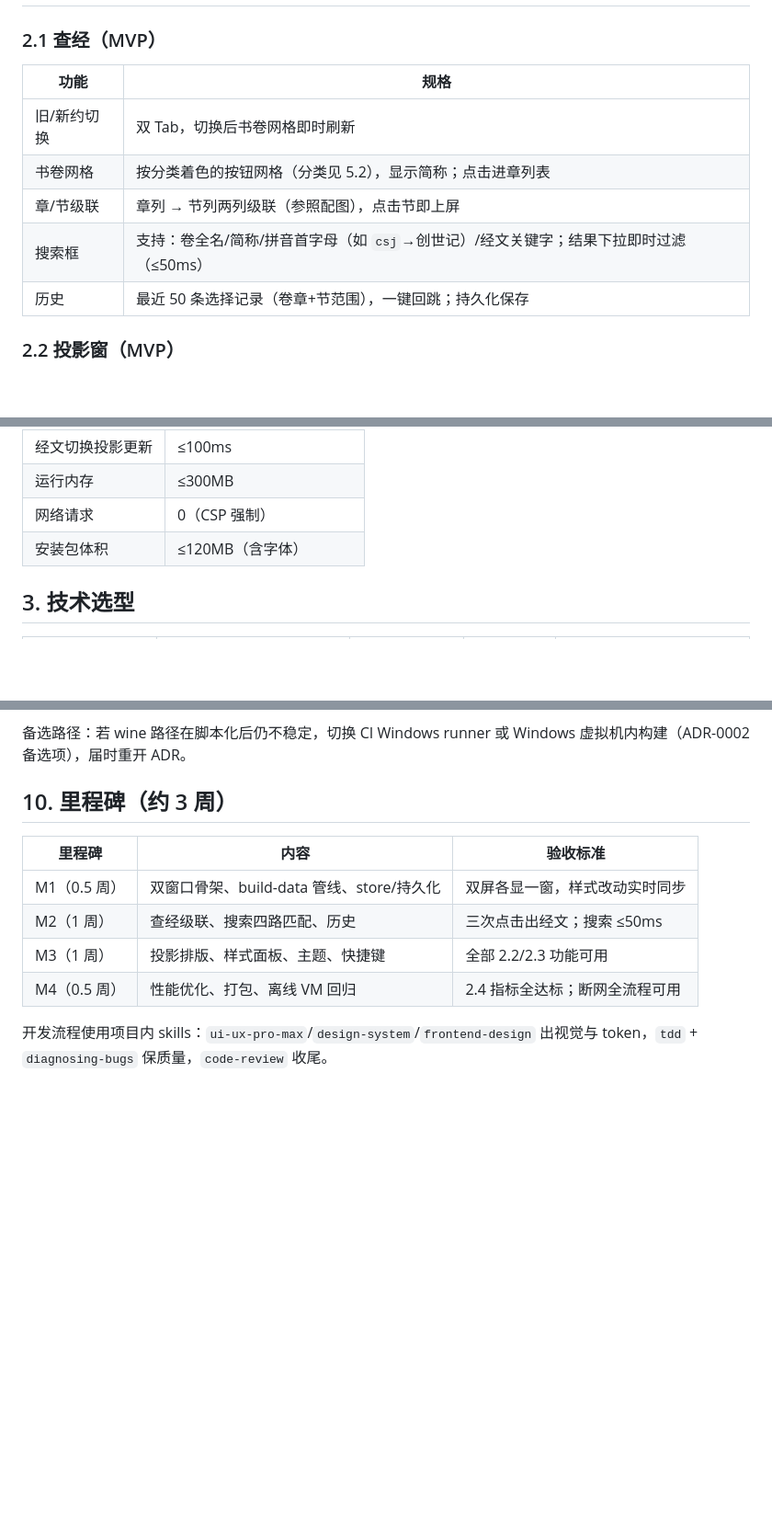
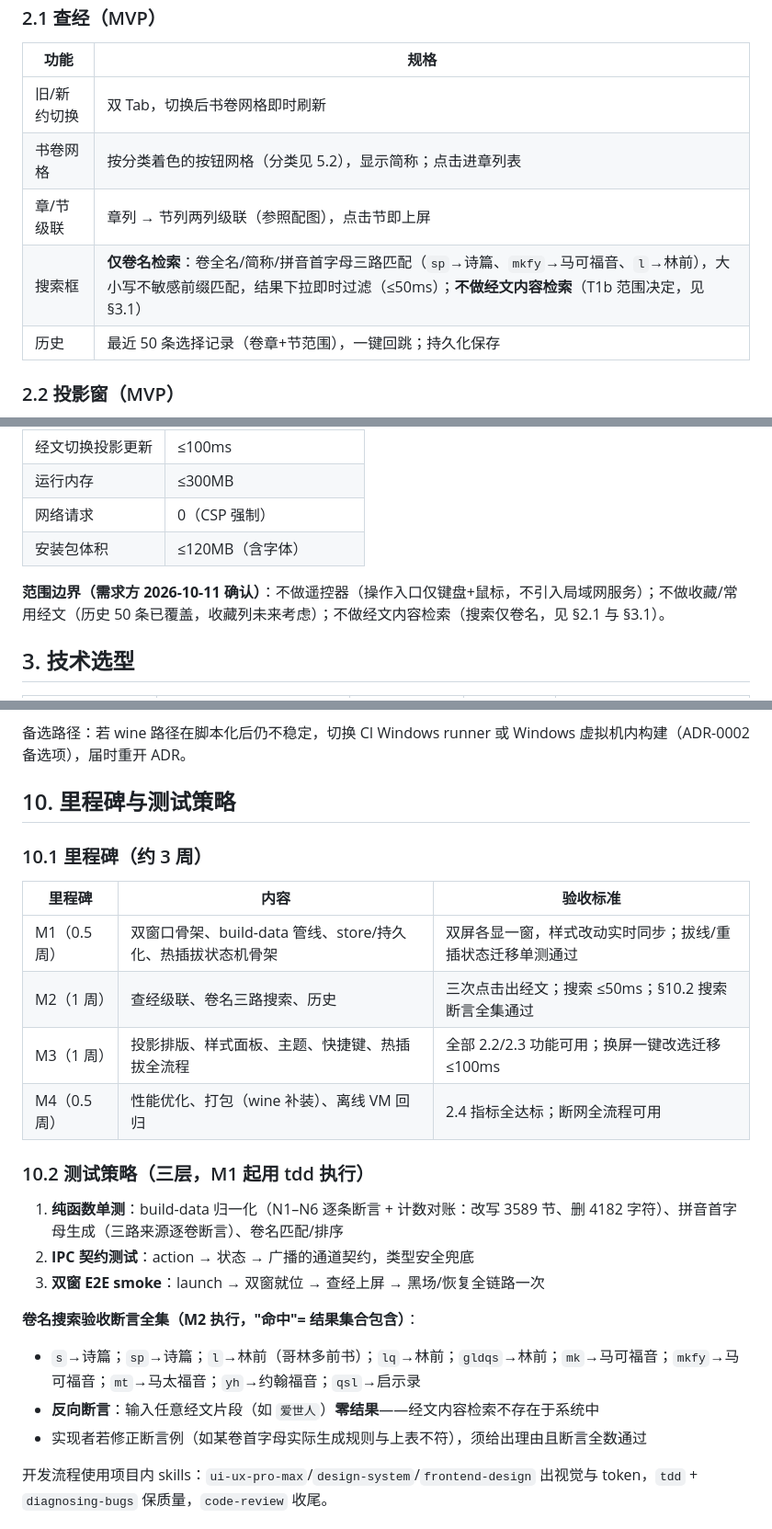
Before and after one commit to mpureagent/bible-projector, a Markdown page: docs/technical-plan.md, 3 parts joined by grey strips. Shown at 92% size. GitHub-like rendering; blank space fills up the shorter version.

```diff
--- a/docs/technical-plan.md
+++ b/docs/technical-plan.md
@@ -25,7 +25,7 @@
 | 旧/新约切换 | 双 Tab，切换后书卷网格即时刷新 |
 | 书卷网格 | 按分类着色的按钮网格（分类见 5.2），显示简称；点击进章列表 |
 | 章/节级联 | 章列 → 节列两列级联（参照配图），点击节即上屏 |
-| 搜索框 | 支持：卷全名/简称/拼音首字母（如 `csj`→创世记）/经文关键字；结果下拉即时过滤（≤50ms） |
+| 搜索框 | **仅卷名检索**：卷全名/简称/拼音首字母三路匹配（`sp`→诗篇、`mkfy`→马可福音、`l`→林前），大小写不敏感前缀匹配，结果下拉即时过滤（≤50ms）；**不做经文内容检索**（T1b 范围决定，见 §3.1） |
 | 历史 | 最近 50 条选择记录（卷章+节范围），一键回跳；持久化保存 |
 
 ### 2.2 投影窗（MVP）
@@ -56,6 +56,8 @@
 | 网络请求 | 0（CSP 强制） |
 | 安装包体积 | ≤120MB（含字体） |
 
+**范围边界（需求方 2026-10-11 确认）**：不做遥控器（操作入口仅键盘+鼠标，不引入局域网服务）；不做收藏/常用经文（历史 50 条已覆盖，收藏列未来考虑）；不做经文内容检索（搜索仅卷名，见 §2.1 与 §3.1）。
+
 ## 3. 技术选型
 
 | 方案 | 多窗口/多屏 | 离线打包 | UI 表现力 | 结论 |
@@ -235,14 +266,28 @@ bible-projector/
 
 备选路径：若 wine 路径在脚本化后仍不稳定，切换 CI Windows runner 或 Windows 虚拟机内构建（ADR-0002 备选项），届时重开 ADR。
 
-## 10. 里程碑（约 3 周）
+## 10. 里程碑与测试策略
+
+### 10.1 里程碑（约 3 周）
 
 | 里程碑 | 内容 | 验收标准 |
 |---|---|---|
-| M1（0.5 周） | 双窗口骨架、build-data 管线、store/持久化 | 双屏各显一窗，样式改动实时同步 |
-| M2（1 周） | 查经级联、搜索四路匹配、历史 | 三次点击出经文；搜索 ≤50ms |
-| M3（1 周） | 投影排版、样式面板、主题、快捷键 | 全部 2.2/2.3 功能可用 |
-| M4（0.5 周） | 性能优化、打包、离线 VM 回归 | 2.4 指标全达标；断网全流程可用 |
+| M1（0.5 周） | 双窗口骨架、build-data 管线、store/持久化、热插拔状态机骨架 | 双屏各显一窗，样式改动实时同步；拔线/重插状态迁移单测通过 |
+| M2（1 周） | 查经级联、卷名三路搜索、历史 | 三次点击出经文；搜索 ≤50ms；§10.2 搜索断言全集通过 |
+| M3（1 周） | 投影排版、样式面板、主题、快捷键、热插拔全流程 | 全部 2.2/2.3 功能可用；换屏一键改选迁移 ≤100ms |
+| M4（0.5 周） | 性能优化、打包（wine 补装）、离线 VM 回归 | 2.4 指标全达标；断网全流程可用 |
+
+### 10.2 测试策略（三层，M1 起用 tdd 执行）
+
+1. **纯函数单测**：build-data 归一化（N1–N6 逐条断言 + 计数对账：改写 3589 节、删 4182 字符）、拼音首字母生成（三路来源逐卷断言）、卷名匹配/排序
+2. **IPC 契约测试**：action → 状态 → 广播的通道契约，类型安全兜底
+3. **双窗 E2E smoke**：launch → 双窗就位 → 查经上屏 → 黑场/恢复全链路一次
+
+**卷名搜索验收断言全集（M2 执行，"命中"= 结果集合包含）**：
+
+- `s`→诗篇；`sp`→诗篇；`l`→林前（哥林多前书）；`lq`→林前；`gldqs`→林前；`mk`→马可福音；`mkfy`→马可福音；`mt`→马太福音；`yh`→约翰福音；`qsl`→启示录
+- **反向断言**：输入任意经文片段（如 `爱世人`）**零结果**——经文内容检索不存在于系统中
+- 实现者若修正断言例（如某卷首字母实际生成规则与上表不符），须给出理由且断言全数通过
 
 开发流程使用项目内 skills：`ui-ux-pro-max`/`design-system`/`frontend-design` 出视觉与 token，`tdd` + `diagnosing-bugs` 保质量，`code-review` 收尾。
 
```
Also changed, not shown: other parts of docs/technical-plan.md (+31 -2 lines), docs/adr/0003-normalize-scripture-at-build-time.md (added, +19 -0 lines).
